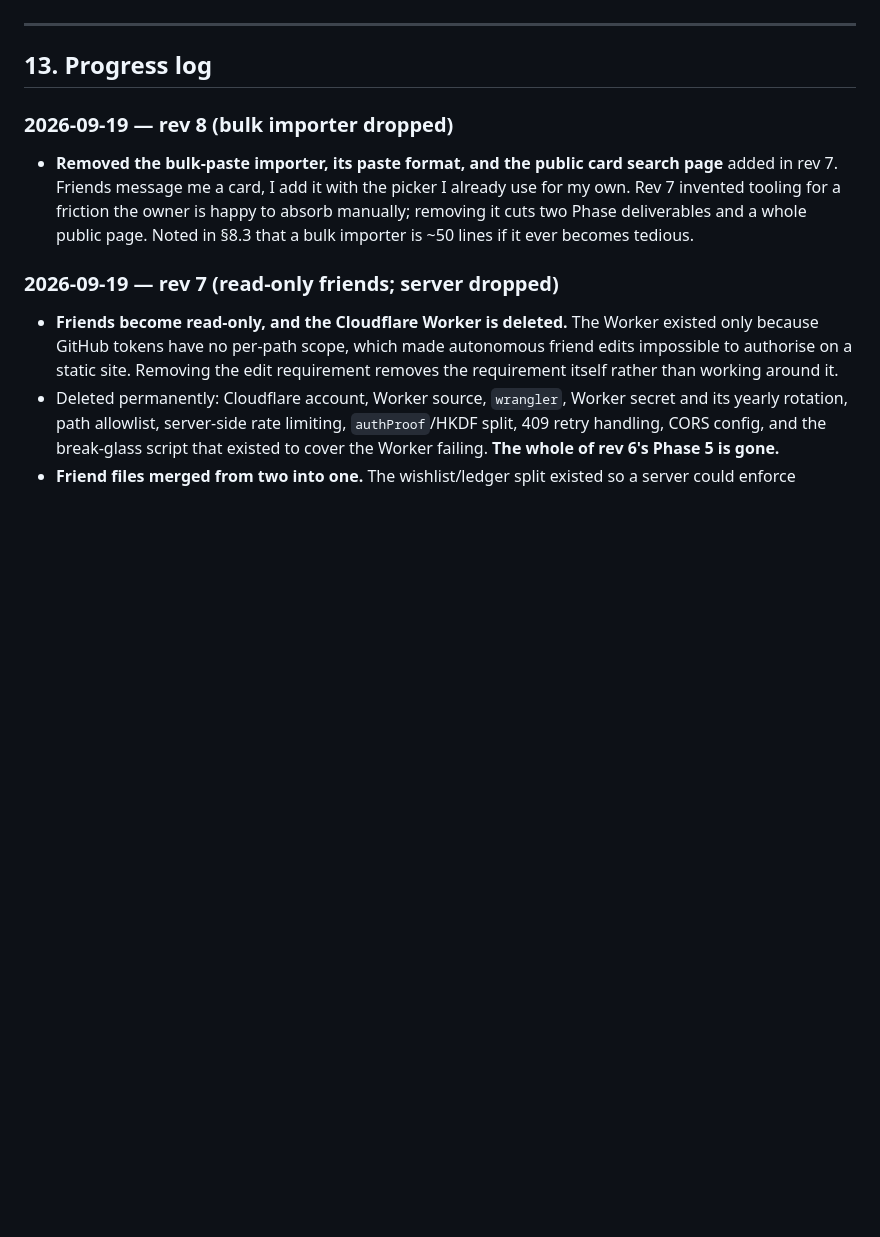
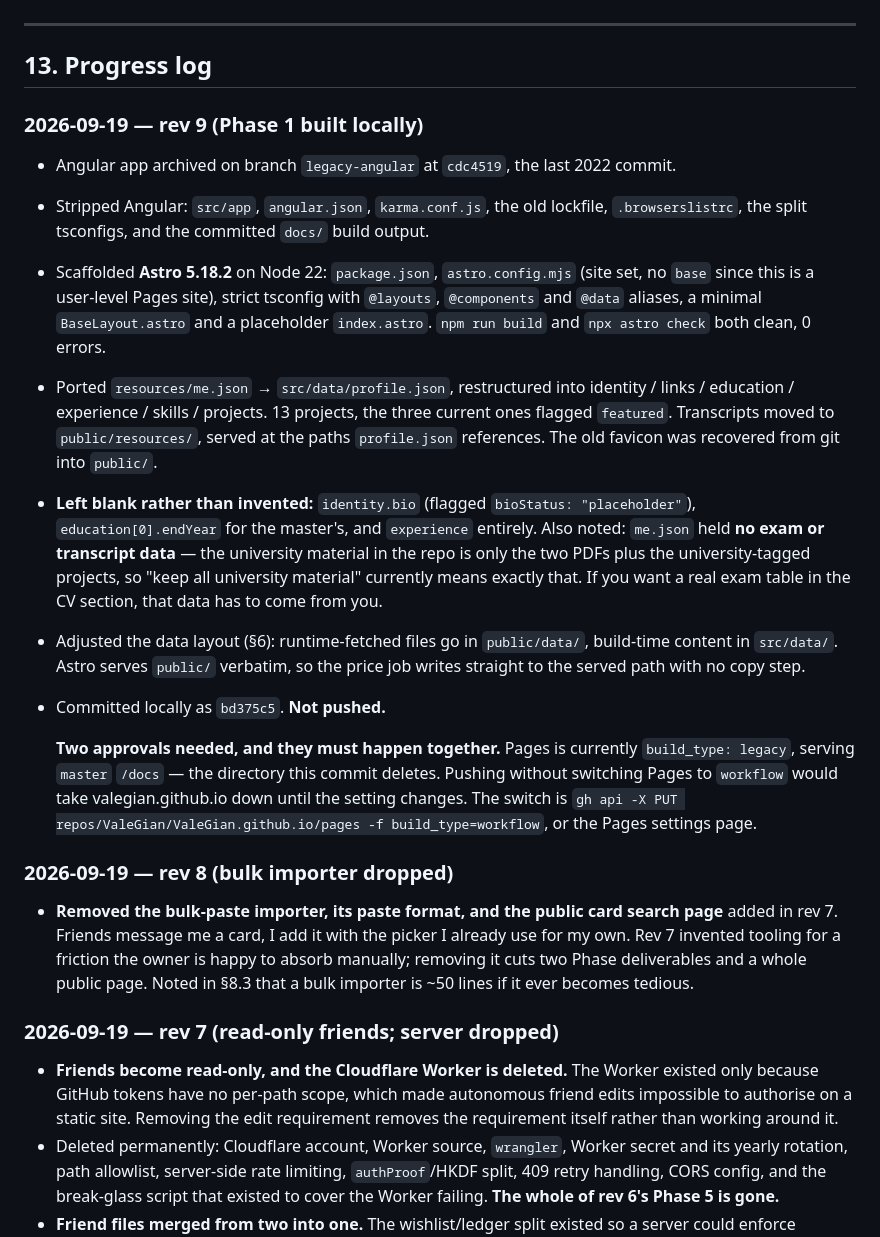
Before and after one commit to ValeGian/ValeGian.github.io, a Markdown page: PLAN.md, the part around one of its changes. Drawn GitHub-style; blank space fills up the shorter version.

```diff
--- a/PLAN.md
+++ b/PLAN.md
@@ -603,6 +614,37 @@ static lookup, never fetched at runtime.
 ---
 
 ## 13. Progress log
+
+### 2026-09-19 — rev 9 (Phase 1 built locally)
+- Angular app archived on branch `legacy-angular` at `cdc4519`, the last 2022 commit.
+- Stripped Angular: `src/app`, `angular.json`, `karma.conf.js`, the old lockfile,
+  `.browserslistrc`, the split tsconfigs, and the committed `docs/` build output.
+- Scaffolded **Astro 5.18.2** on Node 22: `package.json`, `astro.config.mjs` (site set,
+  no `base` since this is a user-level Pages site), strict tsconfig with `@layouts`,
+  `@components` and `@data` aliases, a minimal `BaseLayout.astro` and a placeholder
+  `index.astro`. `npm run build` and `npx astro check` both clean, 0 errors.
+- Ported `resources/me.json` → `src/data/profile.json`, restructured into
+  identity / links / education / experience / skills / projects. 13 projects, the three
+  current ones flagged `featured`. Transcripts moved to `public/resources/`, served at
+  the paths `profile.json` references. The old favicon was recovered from git into
+  `public/`.
+- **Left blank rather than invented:** `identity.bio` (flagged
+  `bioStatus: "placeholder"`), `education[0].endYear` for the master's, and `experience`
+  entirely. Also noted: `me.json` held **no exam or transcript data** — the university
+  material in the repo is only the two PDFs plus the university-tagged projects, so
+  "keep all university material" currently means exactly that. If you want a real exam
+  table in the CV section, that data has to come from you.
+- Adjusted the data layout (§6): runtime-fetched files go in `public/data/`, build-time
+  content in `src/data/`. Astro serves `public/` verbatim, so the price job writes
+  straight to the served path with no copy step.
+- Committed locally as `bd375c5`. **Not pushed.**
+
+  **Two approvals needed, and they must happen together.** Pages is currently
+  `build_type: legacy`, serving `master` `/docs` — the directory this commit deletes.
+  Pushing without switching Pages to `workflow` would take valegian.github.io down until
+  the setting changes. The switch is
+  `gh api -X PUT repos/ValeGian/ValeGian.github.io/pages -f build_type=workflow`, or the
+  Pages settings page.
 
 ### 2026-09-19 — rev 8 (bulk importer dropped)
 - **Removed the bulk-paste importer, its paste format, and the public card search page**
```
Also changed, not shown: other parts of PLAN.md (+33 -22 lines).
